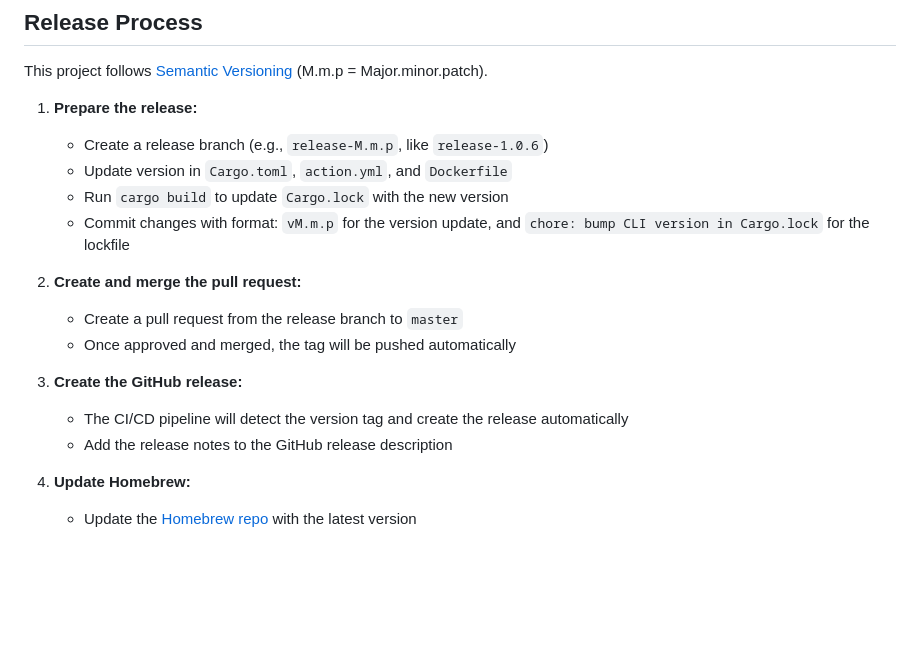
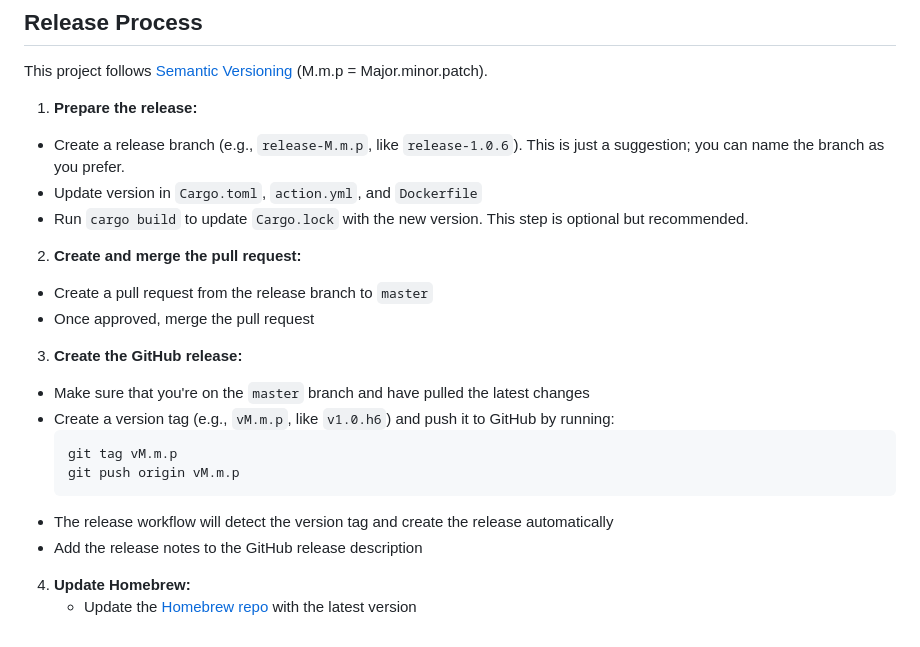
Before and after one commit to Screenly/cli, a Markdown page: README.md, the part around the change. GitHub-like rendering; blank space fills up the shorter version.

Commit message:
docs: update release process instructions
- Clarify that release branch naming is a suggestion
- Make cargo build step optional
- Add explicit steps for creating and pushing version tags
- Simplify formatting for better readability

````diff
--- a/README.md
+++ b/README.md
@@ -109,18 +109,23 @@ $ mv signature.rs src/pb_signature.rs
 This project follows [Semantic Versioning](https://semver.org/) (M.m.p = Major.minor.patch).
 
 1. **Prepare the release:**
-   - Create a release branch (e.g., `release-M.m.p`, like `release-1.0.6`)
-   - Update version in `Cargo.toml`, `action.yml`, and `Dockerfile`
-   - Run `cargo build` to update `Cargo.lock` with the new version
-   - Commit changes with format: `vM.m.p` for the version update, and `chore: bump CLI version in Cargo.lock` for the lockfile
+  - Create a release branch (e.g., `release-M.m.p`, like `release-1.0.6`). This is just a suggestion; you can name the branch as you prefer.
+  - Update version in `Cargo.toml`, `action.yml`, and `Dockerfile`
+  - Run `cargo build` to update `Cargo.lock` with the new version. This step is optional but recommended.
 
 2. **Create and merge the pull request:**
-   - Create a pull request from the release branch to `master`
-   - Once approved and merged, the tag will be pushed automatically
+  - Create a pull request from the release branch to `master`
+  - Once approved, merge the pull request
 
 3. **Create the GitHub release:**
-   - The CI/CD pipeline will detect the version tag and create the release automatically
-   - Add the release notes to the GitHub release description
+  - Make sure that you're on the `master` branch and have pulled the latest changes
+  - Create a version tag (e.g., `vM.m.p`, like `v1.0.h6`) and push it to GitHub by running:
+    ```bash
+    git tag vM.m.p
+    git push origin vM.m.p
+    ```
+  - The release workflow will detect the version tag and create the release automatically
+  - Add the release notes to the GitHub release description
 
 4. **Update Homebrew:**
    - Update the [Homebrew repo](https://github.com/Screenly/homebrew-screenly-cli) with the latest version
````
